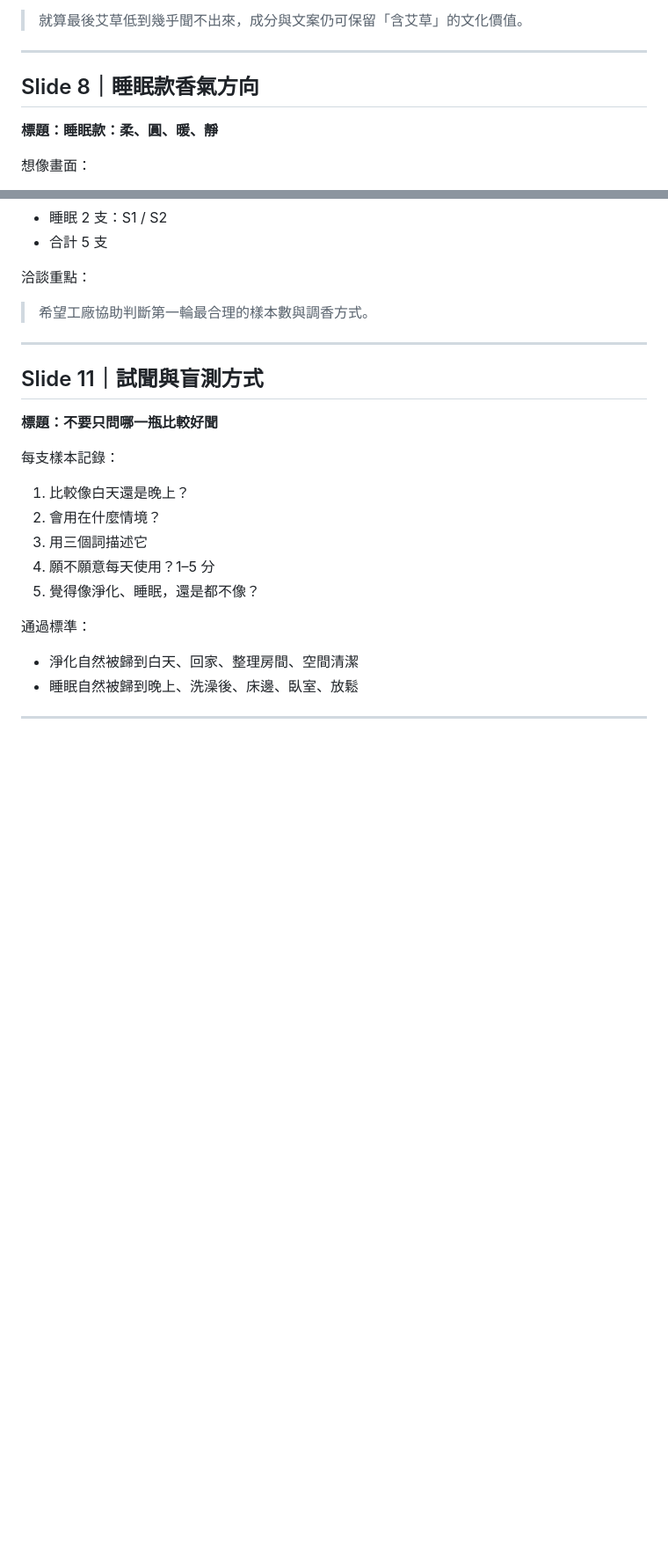
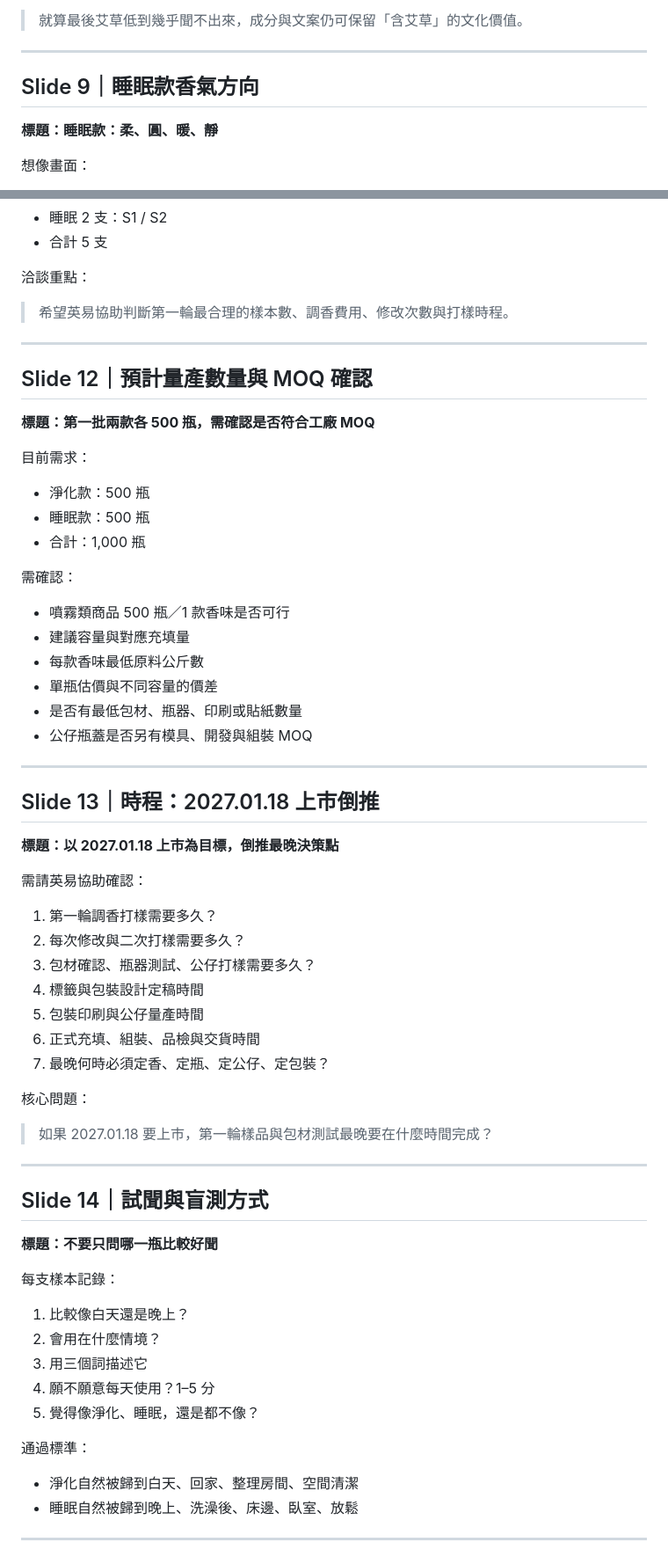
Before and after one commit to EugeneinTW/wudegong-project-tracker, a Markdown page: docs/third-drop-fragrance-factory-meeting-deck-outline.md, 2 parts joined by grey strips. Shown at 88% size. Rendered like a GitHub page; blank space fills up the shorter version.

```diff
--- a/docs/third-drop-fragrance-factory-meeting-deck-outline.md
+++ b/docs/third-drop-fragrance-factory-meeting-deck-outline.md
@@ -142,7 +163,7 @@
 
 ---
 
-## Slide 8｜睡眠款香氣方向
+## Slide 9｜睡眠款香氣方向
 
 **標題：睡眠款：柔、圓、暖、靜**
 
@@ -206,11 +227,52 @@
 
 洽談重點：
 
-> 希望工廠協助判斷第一輪最合理的樣本數與調香方式。
+> 希望英易協助判斷第一輪最合理的樣本數、調香費用、修改次數與打樣時程。
 
 ---
 
-## Slide 11｜試聞與盲測方式
+## Slide 12｜預計量產數量與 MOQ 確認
+
+**標題：第一批兩款各 500 瓶，需確認是否符合工廠 MOQ**
+
+目前需求：
+
+- 淨化款：500 瓶
+- 睡眠款：500 瓶
+- 合計：1,000 瓶
+
+需確認：
+
+- 噴霧類商品 500 瓶／1 款香味是否可行
+- 建議容量與對應充填量
+- 每款香味最低原料公斤數
+- 單瓶估價與不同容量的價差
+- 是否有最低包材、瓶器、印刷或貼紙數量
+- 公仔瓶蓋是否另有模具、開發與組裝 MOQ
+
+---
+
+## Slide 13｜時程：2027.01.18 上市倒推
+
+**標題：以 2027.01.18 上市為目標，倒推最晚決策點**
+
+需請英易協助確認：
+
+1. 第一輪調香打樣需要多久？
+2. 每次修改與二次打樣需要多久？
+3. 包材確認、瓶器測試、公仔打樣需要多久？
+4. 標籤與包裝設計定稿時間
+5. 包裝印刷與公仔量產時間
+6. 正式充填、組裝、品檢與交貨時間
+7. 最晚何時必須定香、定瓶、定公仔、定包裝？
+
+核心問題：
+
+> 如果 2027.01.18 要上市，第一輪樣品與包材測試最晚要在什麼時間完成？
+
+---
+
+## Slide 14｜試聞與盲測方式
 
 **標題：不要只問哪一瓶比較好聞**
 
```
Also changed, not shown: other parts of docs/third-drop-fragrance-factory-meeting-deck-outline.md (+56 -28 lines).
